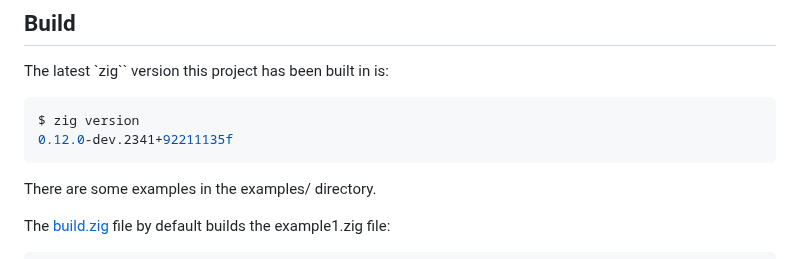
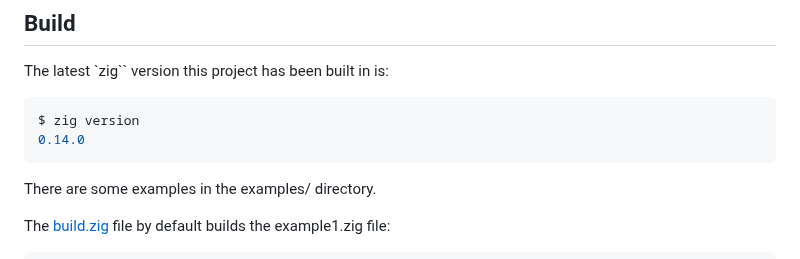
Before and after one commit to daneelsan/zig-wefx, a Markdown page: README.md, the part around the change. GitHub-like rendering.

Commit message:
Updates for zig 0.14.0

````diff
--- a/README.md
+++ b/README.md
@@ -60,7 +60,7 @@ These callbacks will be called from the [script.js](./docs/script.js) file.
 The latest `zig`` version this project has been built in is:
 ```shell
 $ zig version
-0.12.0-dev.2341+92211135f
+0.14.0
 ```
 
 There are some examples in the examples/ directory.
````
